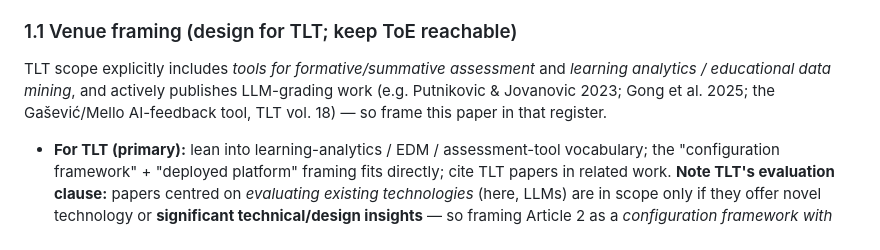
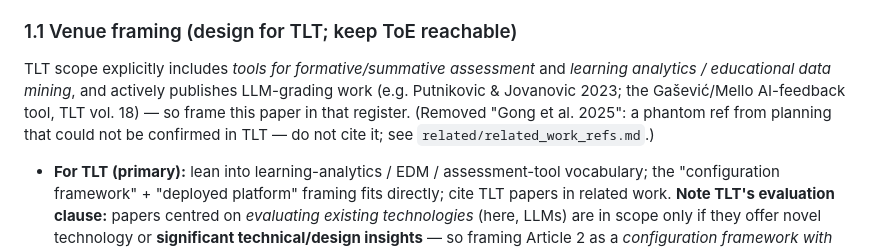
Before and after one commit to pedrosromano/phd-paper2-configuration-framework-for-llm-based-grading, a Markdown page: CLAUDE.md, the part around the change. Rendered like a GitHub page.

```diff
--- a/CLAUDE.md
+++ b/CLAUDE.md
@@ -46,8 +46,9 @@ artifact explicitly in analysis (Phase 5) and make it the centre of the Discussi
 
 ### 1.1 Venue framing (design for TLT; keep ToE reachable)
 TLT scope explicitly includes *tools for formative/summative assessment* and *learning analytics / educational
-data mining*, and actively publishes LLM-grading work (e.g. Putnikovic & Jovanovic 2023; Gong et al. 2025;
-the Gašević/Mello AI-feedback tool, TLT vol. 18) — so frame this paper in that register.
+data mining*, and actively publishes LLM-grading work (e.g. Putnikovic & Jovanovic 2023; the Gašević/Mello
+AI-feedback tool, TLT vol. 18) — so frame this paper in that register. (Removed "Gong et al. 2025": a phantom
+ref from planning that could not be confirmed in TLT — do not cite it; see `related/related_work_refs.md`.)
 - **For TLT (primary):** lean into learning-analytics / EDM / assessment-tool vocabulary; the "configuration
   framework" + "deployed platform" framing fits directly; cite TLT papers in related work. **Note TLT's
   evaluation clause:** papers centred on *evaluating existing technologies* (here, LLMs) are in scope only if
```
Also changed, not shown: PHASES.md (+2 -2 lines), article/related/related_work_refs.md (+30 -15 lines).
